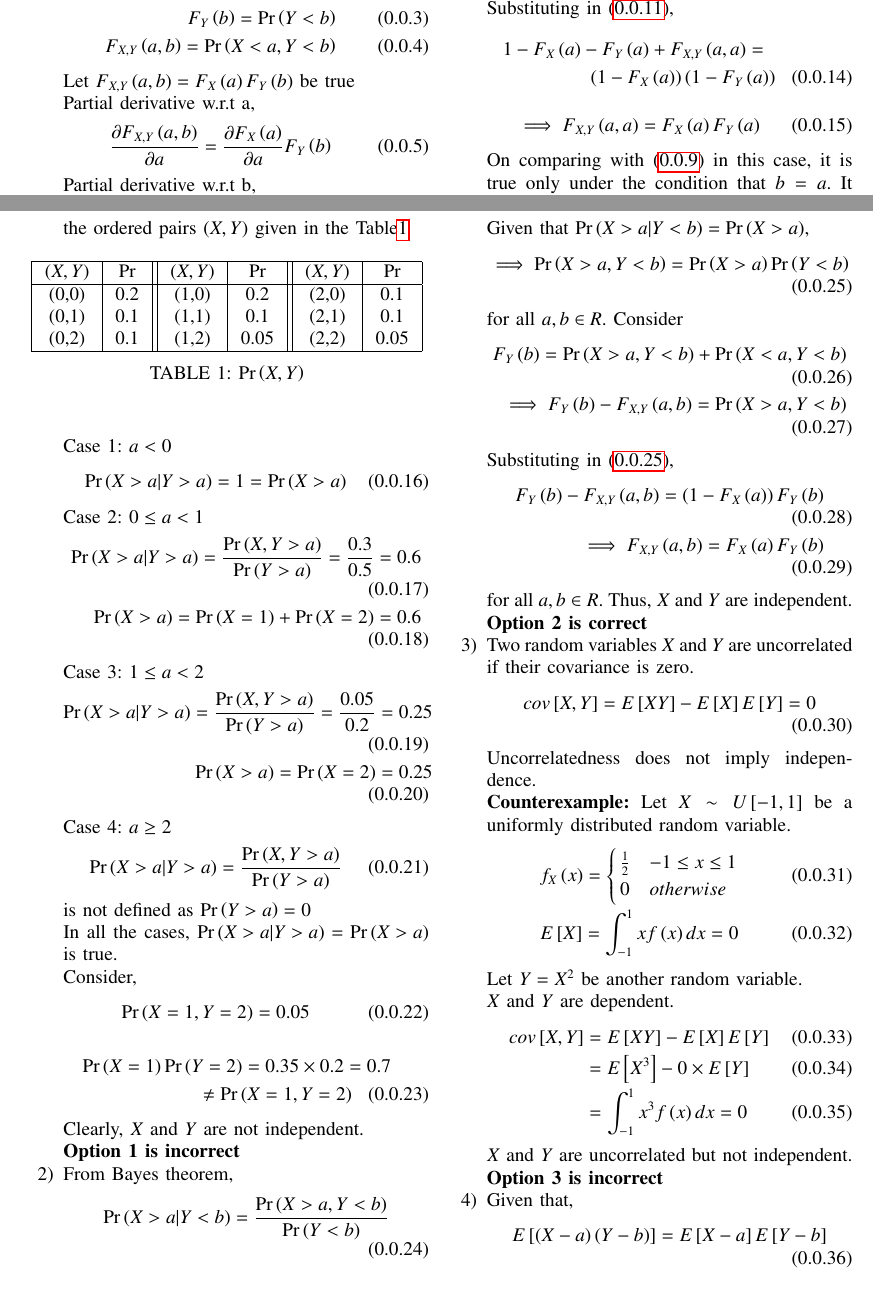
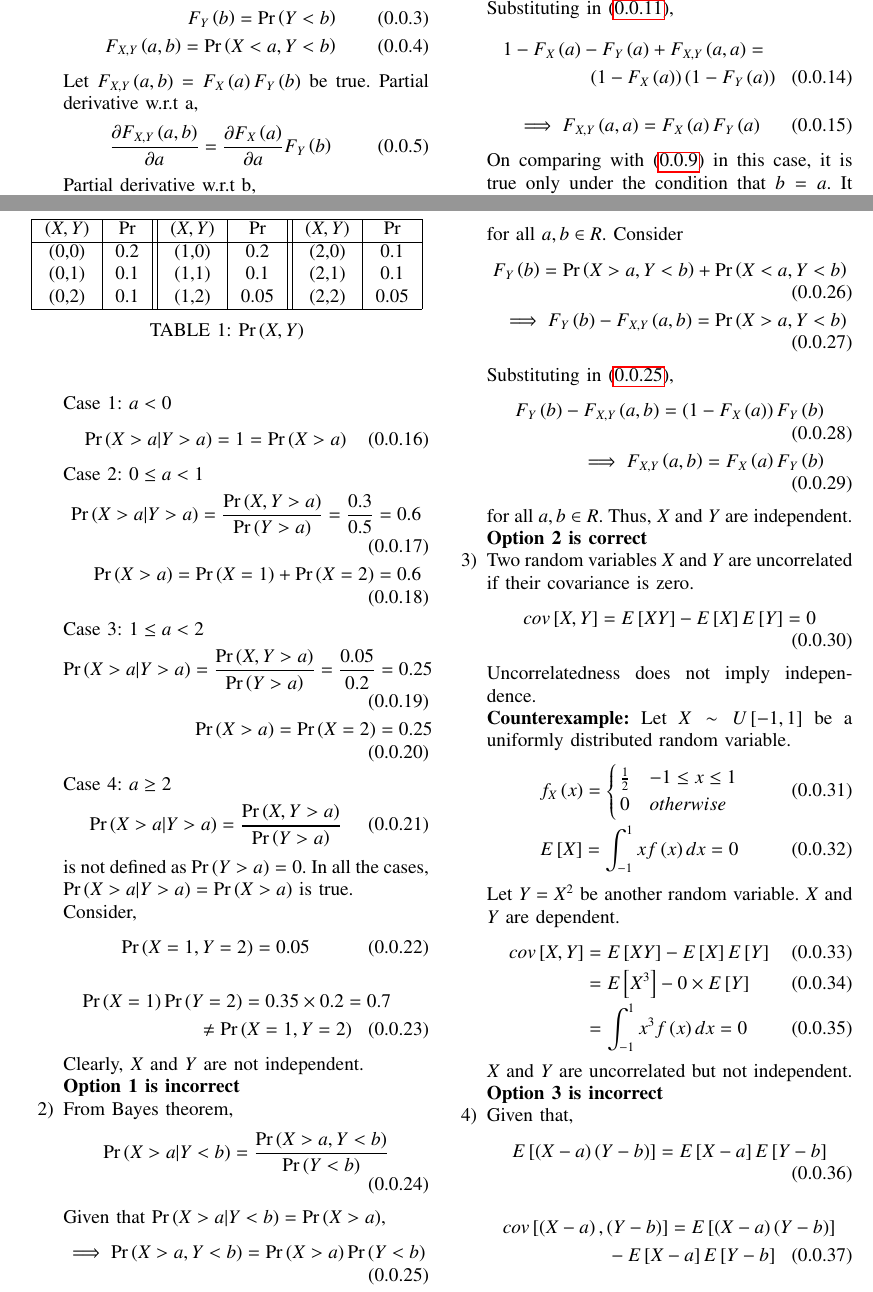
Before and after one commit to vaishnavi-w/AI1103, a LaTeX problem sheet (Assignment6/latex6.tex): two parts of pages 1 and 2 of 3, joined at a grey line, cut so that both start at the same text. Compiled offline with pdfLaTeX.

Commit message:
Update latex6.tex

```diff
--- a/Assignment6/latex6.tex
+++ b/Assignment6/latex6.tex
@@ -226,8 +228,9 @@ Which of the following conditions imply independence of random variables $X$ and
     \begin{align}
         \pr{X>a|Y>a}=\frac{\pr{X,Y>a}}{\pr{Y>a}}
     \end{align}
-    is not defined as $\pr{Y>a}=0$\\
-    In all the cases, $\pr{X>a|Y>a}=\pr{X>a}$ is true.\\
+    is not defined as $\pr{Y>a}=0$.
+    In all the cases, $\pr{X>a|Y>a}=\pr{X>a}$ is true.
+
     Consider,
     \begin{align}
         \pr{X=1,Y=2}=0.05
@@ -256,13 +260,16 @@ Which of the following conditions imply independence of random variables $X$ and
         F_Y\brak{b}-F_{X,Y}\brak{a,b}=\brak{1-F_X\brak{a}}F_Y\brak{b}\\
         \implies F_{X,Y}\brak{a,b}=F_X\brak{a}F_Y\brak{b}
     \end{align}
-    for all $a,b\in R$. Thus, $X$ and $Y$ are independent. \\
+    for all $a,b\in R$. Thus, $X$ and $Y$ are independent.
+
     \textbf{Option 2 is correct}
+
     \item Two random variables $X$ and $Y$ are uncorrelated if their covariance is zero.
     \begin{align}
         cov\sbrak{X,Y}=E\sbrak{XY}-E\sbrak{X}E\sbrak{Y}=0
     \end{align}
-    Uncorrelatedness does not imply independence.\\
+    Uncorrelatedness does not imply independence.
+
     \textbf{Counterexample:} Let $X\sim U \sbrak{-1,1}$ be a uniformly distributed random variable.
     \begin{align}
         f_X\brak{x}=
@@ -272,15 +279,17 @@ Which of the following conditions imply independence of random variables $X$ and
         \end{cases}\\
         E\sbrak{X}=\int_{-1}^{1}x f\brak{x} dx=0
     \end{align}
-    Let $Y=X^2$ be another random variable.\\
+    Let $Y=X^2$ be another random variable.
     $X$ and $Y$ are dependent.
     \begin{align}
         cov\sbrak{X,Y}&=E\sbrak{XY}-E\sbrak{X}E\sbrak{Y}\\
         &=E\sbrak{X^3}-0\times E\sbrak{Y}\\
         &=\int_{-1}^{1}x^3 f\brak{x} dx=0
     \end{align}
-    $X$ and $Y$ are uncorrelated but not independent.\\
+    $X$ and $Y$ are uncorrelated but not independent.
+
     \textbf{Option 3 is incorrect}
+
     \item Given that,
     \begin{align}
         E\sbrak{\brak{X-a}\brak{Y-b}}=E\sbrak{X-a}E\sbrak{Y-b}
```
Also changed, not shown: Assignment6/latex6.tex (15 more changed lines).
